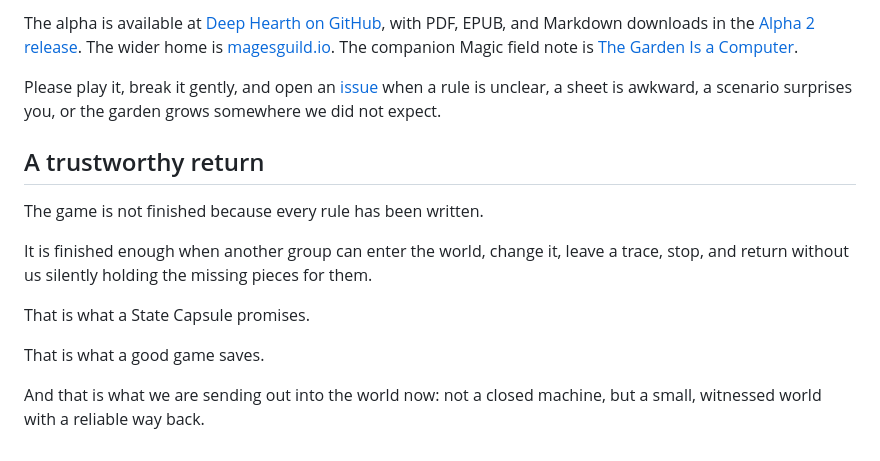
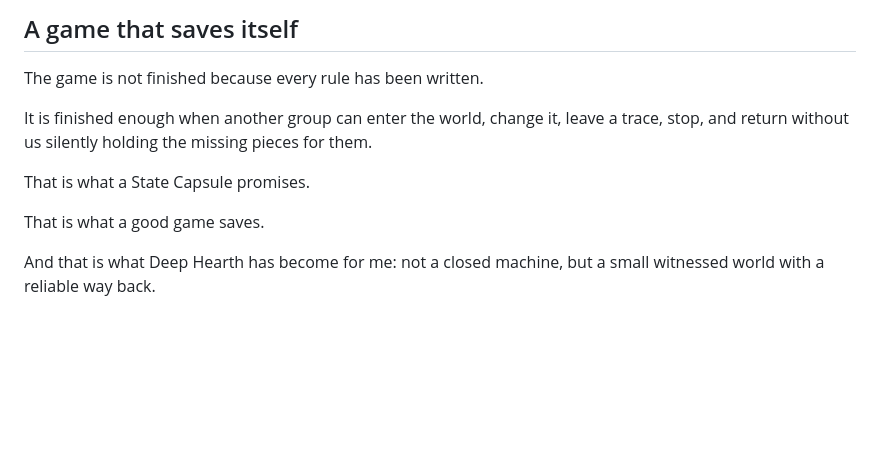
Before and after one commit to magesguild/MelpomeneFieldNotes, a Markdown page: 07_A_Game_That_Saves_Itself.md, the part around one of its changes. Drawn GitHub-style; blank space fills up the shorter version.

Commit message:
Refine A Game That Saves Itself

```diff
--- a/07_A_Game_That_Saves_Itself.md
+++ b/07_A_Game_That_Saves_Itself.md
@@ -128,16 +149,5 @@ portable forms for entering the garden.
 
-The alpha is available at [Deep Hearth on GitHub](https://github.com/magesguild/DeepHearth),
-with PDF, EPUB, and Markdown downloads in the
-[Alpha 2 release](https://github.com/magesguild/DeepHearth/releases/tag/v0.1.0-alpha.2).
-The wider home is [magesguild.io](https://www.magesguild.io/). The companion
-Magic field note is [The Garden Is a Computer](https://melpomene.magesguild.io/06_The_Garden_Is_A_Computer.html).
-
-Please play it, break it gently, and open an
-[issue](https://github.com/magesguild/DeepHearth/issues) when a rule is unclear,
-a sheet is awkward, a scenario surprises you, or the garden grows somewhere we
-did not expect.
-
-## A trustworthy return
+## A game that saves itself
 
 The game is not finished because every rule has been written.
 
@@ -148,5 +158,5 @@ That is what a State Capsule promises.
 
 That is what a good game saves.
 
-And that is what we are sending out into the world now: not a closed machine,
-but a small, witnessed world with a reliable way back.
+And that is what Deep Hearth has become for me: not a closed machine, but a small
+witnessed world with a reliable way back.
```
Also changed, not shown: other parts of 07_A_Game_That_Saves_Itself.md (+117 -96 lines).
